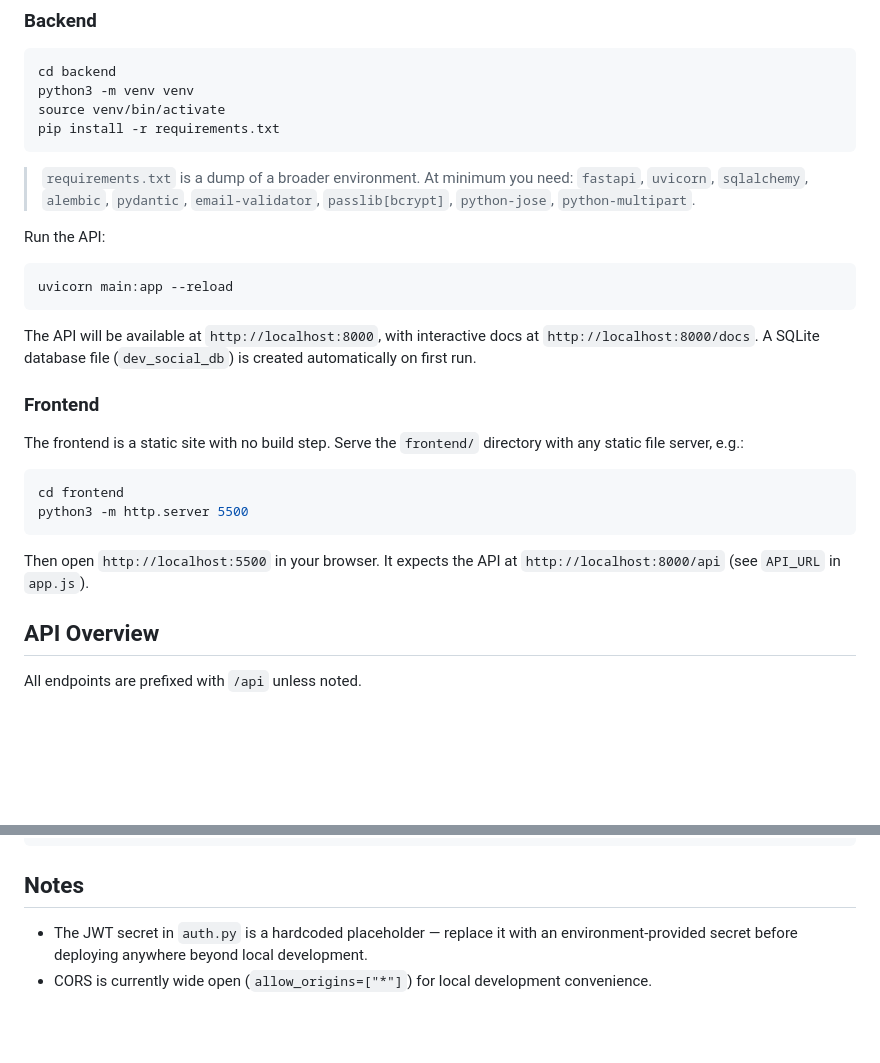
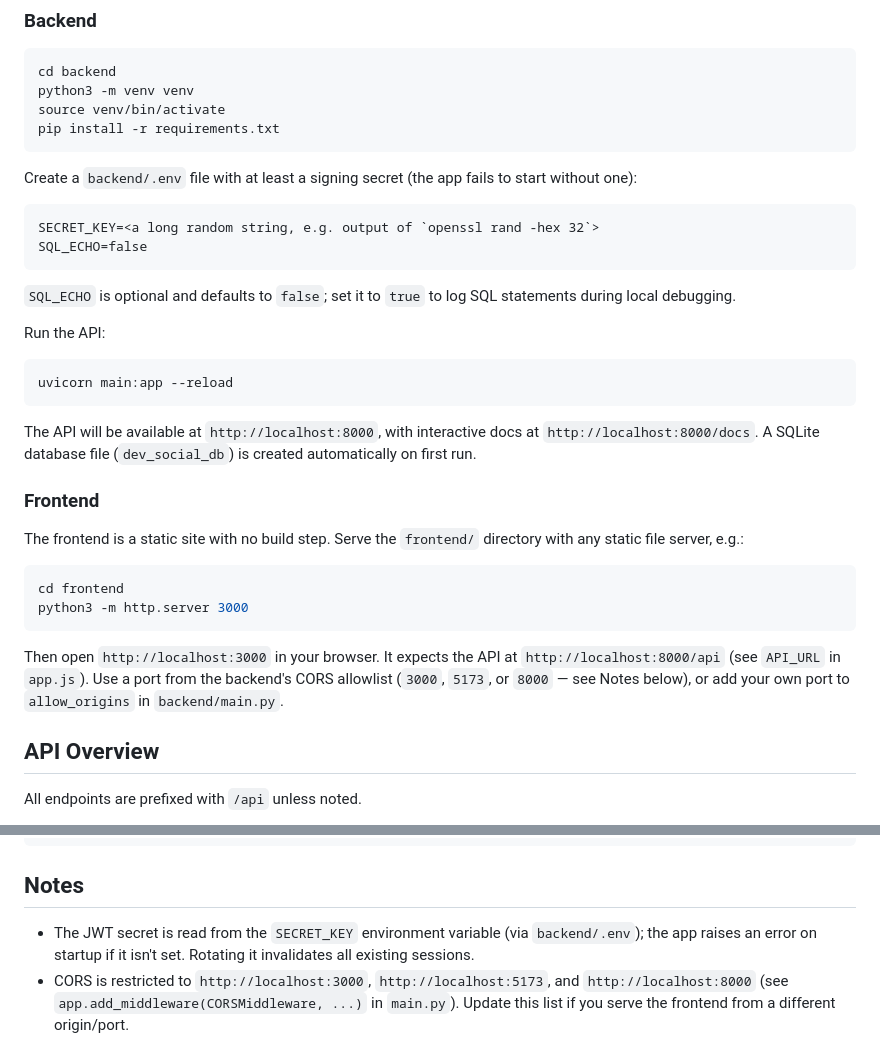
Before and after one commit to dmoussa3/dev-social, a Markdown page: README.md, 2 parts joined by grey strips. Drawn GitHub-style; blank space fills up the shorter version.

Commit message:
feat: edited README file to better describe changes made to security/logging

````diff
--- a/README.md
+++ b/README.md
@@ -58,7 +58,14 @@ source venv/bin/activate
 pip install -r requirements.txt
 ```
 
-> `requirements.txt` is a dump of a broader environment. At minimum you need: `fastapi`, `uvicorn`, `sqlalchemy`, `alembic`, `pydantic`, `email-validator`, `passlib[bcrypt]`, `python-jose`, `python-multipart`.
+Create a `backend/.env` file with at least a signing secret (the app fails to start without one):
+
+```
+SECRET_KEY=<a long random string, e.g. output of `openssl rand -hex 32`>
+SQL_ECHO=false
+```
+
+`SQL_ECHO` is optional and defaults to `false`; set it to `true` to log SQL statements during local debugging.
 
 Run the API:
 
@@ -74,10 +81,10 @@ The frontend is a static site with no build step. Serve the `frontend/` director
 
 ```bash
 cd frontend
-python3 -m http.server 5500
+python3 -m http.server 3000
 ```
 
-Then open `http://localhost:5500` in your browser. It expects the API at `http://localhost:8000/api` (see `API_URL` in `app.js`).
+Then open `http://localhost:3000` in your browser. It expects the API at `http://localhost:8000/api` (see `API_URL` in `app.js`). Use a port from the backend's CORS allowlist (`3000`, `5173`, or `8000` — see Notes below), or add your own port to `allow_origins` in `backend/main.py`.
 
 ## API Overview
 
@@ -112,5 +119,5 @@ alembic upgrade head
 
 ## Notes
 
-- The JWT secret in `auth.py` is a hardcoded placeholder — replace it with an environment-provided secret before deploying anywhere beyond local development.
-- CORS is currently wide open (`allow_origins=["*"]`) for local development convenience.
+- The JWT secret is read from the `SECRET_KEY` environment variable (via `backend/.env`); the app raises an error on startup if it isn't set. Rotating it invalidates all existing sessions.
+- CORS is restricted to `http://localhost:3000`, `http://localhost:5173`, and `http://localhost:8000` (see `app.add_middleware(CORSMiddleware, ...)` in `main.py`). Update this list if you serve the frontend from a different origin/port.
````
